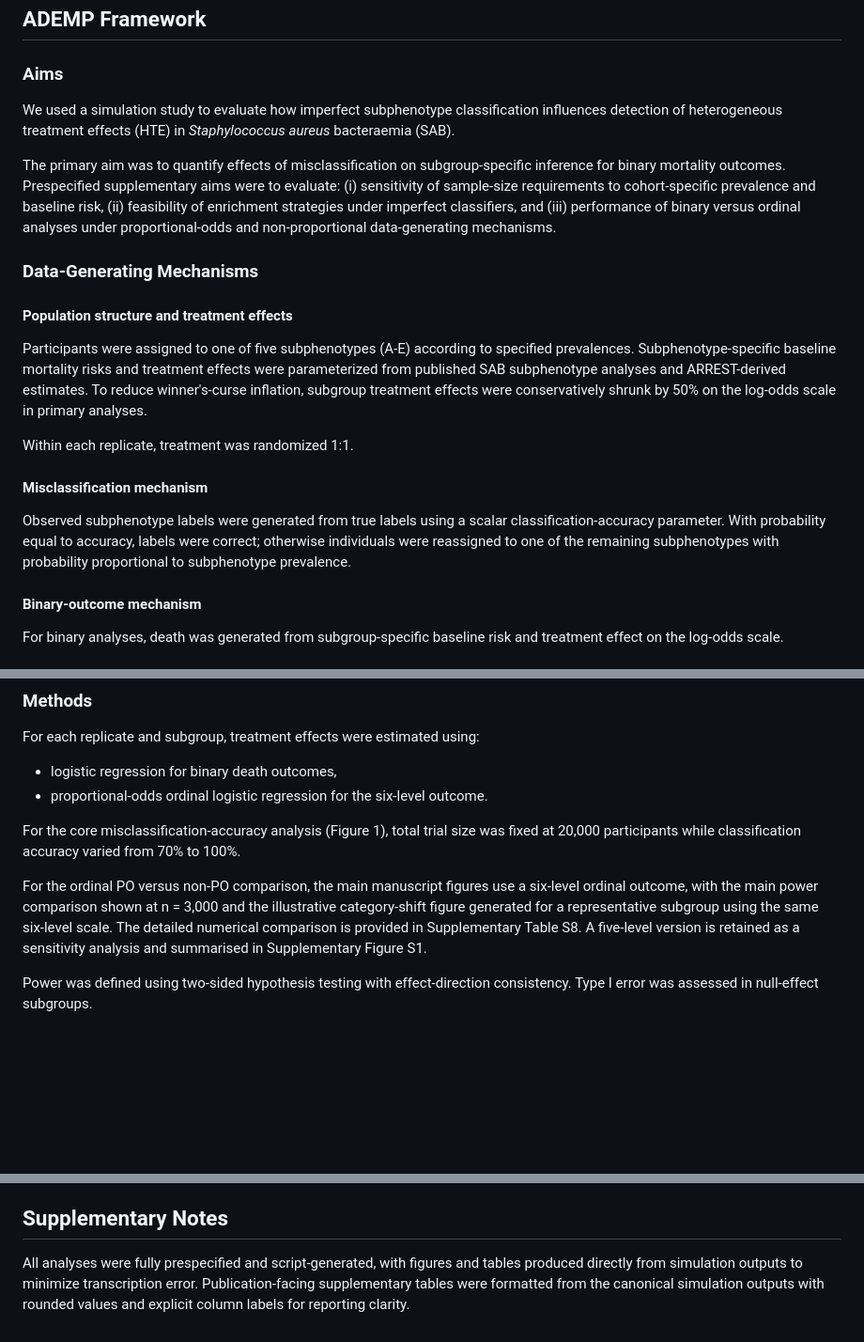
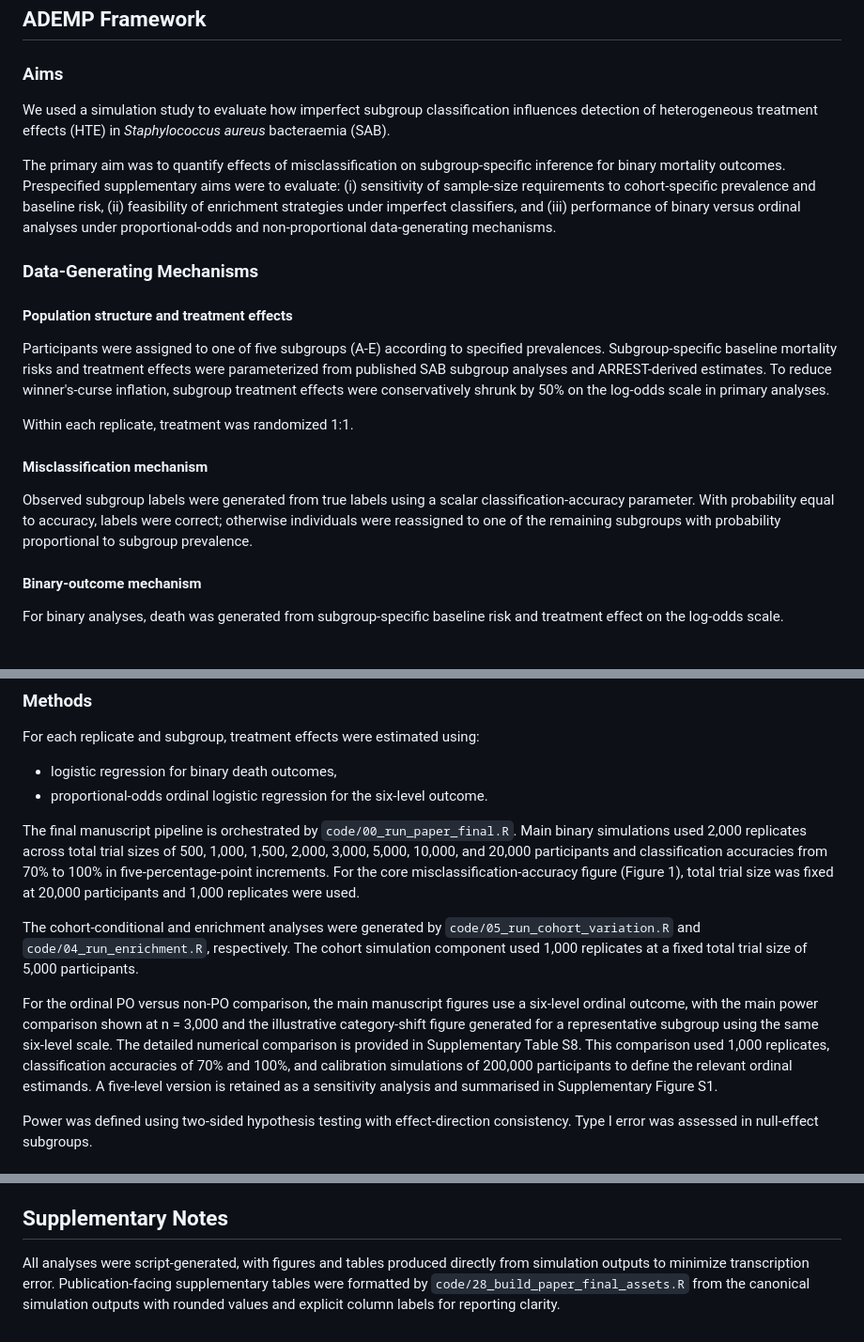
Before and after one commit to gushamilton/sab_het, a Markdown page: paper/supplementary_methods.md, 3 parts joined by grey strips. Shown at 94% size. Rendered like a GitHub page; blank space fills up the shorter version.

Commit message:
Align supplementary methods with final pipeline

```diff
--- a/paper/supplementary_methods.md
+++ b/paper/supplementary_methods.md
@@ -4,7 +4,7 @@
 
 ### Aims
 
-We used a simulation study to evaluate how imperfect subphenotype classification influences detection of heterogeneous treatment effects (HTE) in *Staphylococcus aureus* bacteraemia (SAB).
+We used a simulation study to evaluate how imperfect subgroup classification influences detection of heterogeneous treatment effects (HTE) in *Staphylococcus aureus* bacteraemia (SAB).
 
 The primary aim was to quantify effects of misclassification on subgroup-specific inference for binary mortality outcomes. Prespecified supplementary aims were to evaluate: (i) sensitivity of sample-size requirements to cohort-specific prevalence and baseline risk, (ii) feasibility of enrichment strategies under imperfect classifiers, and (iii) performance of binary versus ordinal analyses under proportional-odds and non-proportional data-generating mechanisms.
 
@@ -12,13 +12,13 @@ The primary aim was to quantify effects of misclassification on subgroup-specifi
 
 #### Population structure and treatment effects
 
-Participants were assigned to one of five subphenotypes (A-E) according to specified prevalences. Subphenotype-specific baseline mortality risks and treatment effects were parameterized from published SAB subphenotype analyses and ARREST-derived estimates. To reduce winner's-curse inflation, subgroup treatment effects were conservatively shrunk by 50% on the log-odds scale in primary analyses.
+Participants were assigned to one of five subgroups (A-E) according to specified prevalences. Subgroup-specific baseline mortality risks and treatment effects were parameterized from published SAB subgroup analyses and ARREST-derived estimates. To reduce winner's-curse inflation, subgroup treatment effects were conservatively shrunk by 50% on the log-odds scale in primary analyses.
 
 Within each replicate, treatment was randomized 1:1.
 
 #### Misclassification mechanism
 
-Observed subphenotype labels were generated from true labels using a scalar classification-accuracy parameter. With probability equal to accuracy, labels were correct; otherwise individuals were reassigned to one of the remaining subphenotypes with probability proportional to subphenotype prevalence.
+Observed subgroup labels were generated from true labels using a scalar classification-accuracy parameter. With probability equal to accuracy, labels were correct; otherwise individuals were reassigned to one of the remaining subgroups with probability proportional to subgroup prevalence.
 
 #### Binary-outcome mechanism
 
@@ -55,9 +55,11 @@ For each replicate and subgroup, treatment effects were estimated using:
 - logistic regression for binary death outcomes,
 - proportional-odds ordinal logistic regression for the six-level outcome.
 
-For the core misclassification-accuracy analysis (Figure 1), total trial size was fixed at 20,000 participants while classification accuracy varied from 70% to 100%.
+The final manuscript pipeline is orchestrated by `code/00_run_paper_final.R`. Main binary simulations used 2,000 replicates across total trial sizes of 500, 1,000, 1,500, 2,000, 3,000, 5,000, 10,000, and 20,000 participants and classification accuracies from 70% to 100% in five-percentage-point increments. For the core misclassification-accuracy figure (Figure 1), total trial size was fixed at 20,000 participants and 1,000 replicates were used.
 
-For the ordinal PO versus non-PO comparison, the main manuscript figures use a six-level ordinal outcome, with the main power comparison shown at n = 3,000 and the illustrative category-shift figure generated for a representative subgroup using the same six-level scale. The detailed numerical comparison is provided in Supplementary Table S8. A five-level version is retained as a sensitivity analysis and summarised in Supplementary Figure S1.
+The cohort-conditional and enrichment analyses were generated by `code/05_run_cohort_variation.R` and `code/04_run_enrichment.R`, respectively. The cohort simulation component used 1,000 replicates at a fixed total trial size of 5,000 participants.
+
+For the ordinal PO versus non-PO comparison, the main manuscript figures use a six-level ordinal outcome, with the main power comparison shown at n = 3,000 and the illustrative category-shift figure generated for a representative subgroup using the same six-level scale. The detailed numerical comparison is provided in Supplementary Table S8. This comparison used 1,000 replicates, classification accuracies of 70% and 100%, and calibration simulations of 200,000 participants to define the relevant ordinal estimands. A five-level version is retained as a sensitivity analysis and summarised in Supplementary Figure S1.
 
 Power was defined using two-sided hypothesis testing with effect-direction consistency. Type I error was assessed in null-effect subgroups.
 
@@ -73,4 +75,4 @@ Additional supplementary summaries included mean signed bias, mean absolute bias
 
 ## Supplementary Notes
 
-All analyses were fully prespecified and script-generated, with figures and tables produced directly from simulation outputs to minimize transcription error. Publication-facing supplementary tables were formatted from the canonical simulation outputs with rounded values and explicit column labels for reporting clarity.
+All analyses were script-generated, with figures and tables produced directly from simulation outputs to minimize transcription error. Publication-facing supplementary tables were formatted by `code/28_build_paper_final_assets.R` from the canonical simulation outputs with rounded values and explicit column labels for reporting clarity.
```
